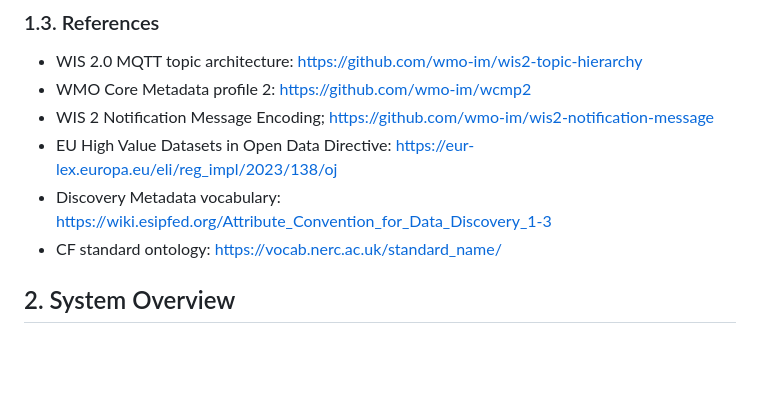
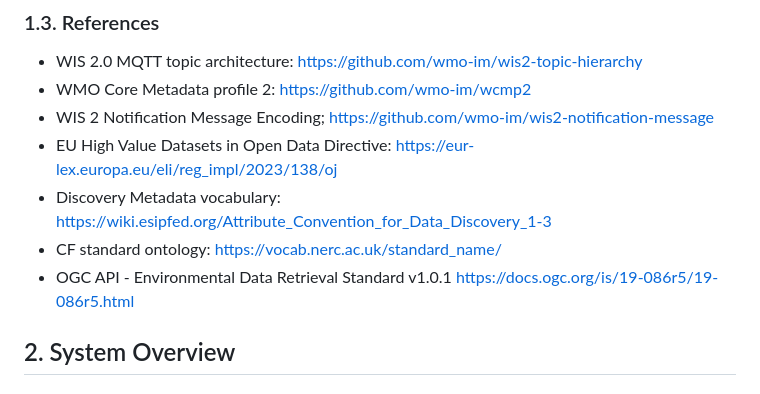
Before and after one commit to EURODEO/e-soh-technical-architecture, a Markdown page: README.md, the part around the change. Rendered like a GitHub page; blank space fills up the shorter version.

Commit message:
Add link EDR standard

```diff
--- a/README.md
+++ b/README.md
@@ -33,6 +33,7 @@ The TDD is intended to be a living document, updated as necessary throughout the
 * EU High Value Datasets in Open Data Directive: https://eur-lex.europa.eu/eli/reg_impl/2023/138/oj
 * Discovery Metadata vocabulary: https://wiki.esipfed.org/Attribute_Convention_for_Data_Discovery_1-3
 * CF standard ontology: https://vocab.nerc.ac.uk/standard_name/
+* OGC API - Environmental Data Retrieval Standard v1.0.1 https://docs.ogc.org/is/19-086r5/19-086r5.html
 
 
 ## 2. System Overview
```
